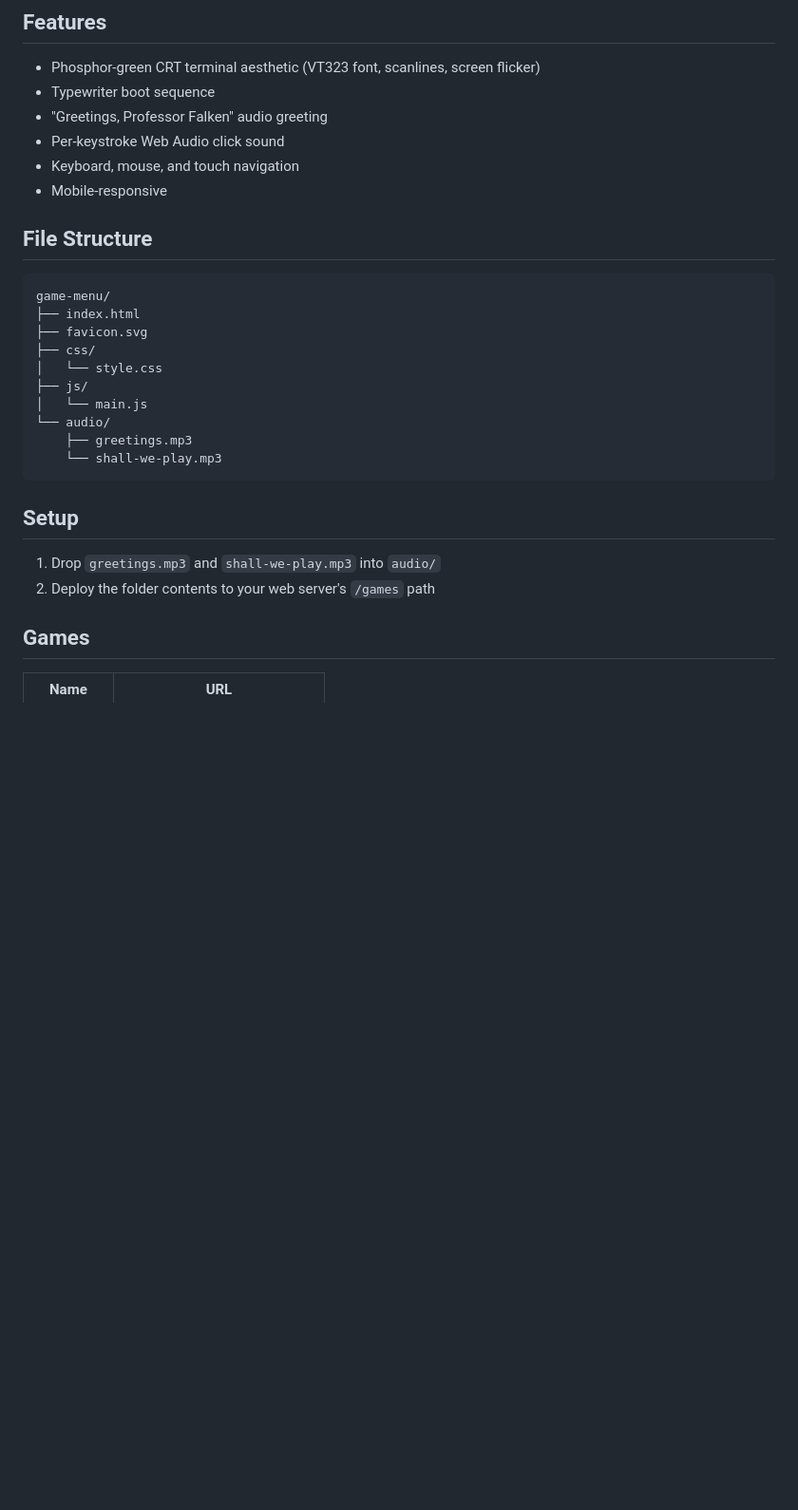
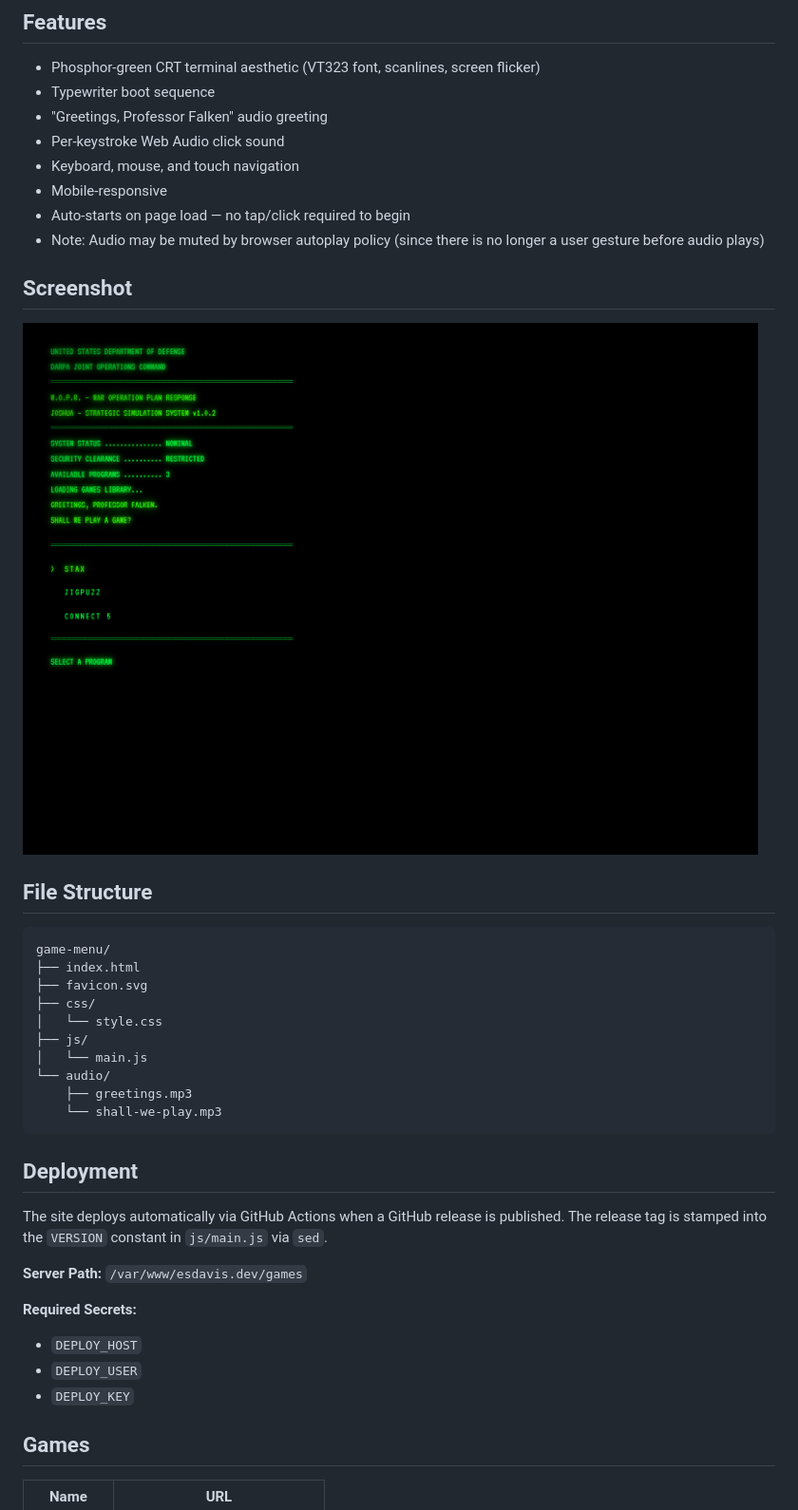
Before and after one commit to eric-davis/wopr-game-menu, a Markdown page: README.md, the part around the change. Shown: that part at 95% size. Rendered like a GitHub page; pictures changed too: screenshot.png (added); blank space fills up the shorter version.

Commit message:
Add screenshot and update README with deployment docs

````diff
--- a/README.md
+++ b/README.md
@@ -10,6 +10,12 @@ A WarGames-themed game directory hosted at https://esdavis.dev/games
 - Per-keystroke Web Audio click sound
 - Keyboard, mouse, and touch navigation
 - Mobile-responsive
+- Auto-starts on page load — no tap/click required to begin
+- Note: Audio may be muted by browser autoplay policy (since there is no longer a user gesture before audio plays)
+
+## Screenshot
+
+![WOPR Game Menu](screenshot.png)
 
 ## File Structure
 
@@ -26,10 +32,16 @@ game-menu/
     └── shall-we-play.mp3
 ```
 
-## Setup
+## Deployment
 
-1. Drop `greetings.mp3` and `shall-we-play.mp3` into `audio/`
-2. Deploy the folder contents to your web server's `/games` path
+The site deploys automatically via GitHub Actions when a GitHub release is published. The release tag is stamped into the `VERSION` constant in `js/main.js` via `sed`.
+
+**Server Path:** `/var/www/esdavis.dev/games`
+
+**Required Secrets:**
+- `DEPLOY_HOST`
+- `DEPLOY_USER`
+- `DEPLOY_KEY`
 
 ## Games
 
````
Also changed, not shown: 1 other file.
